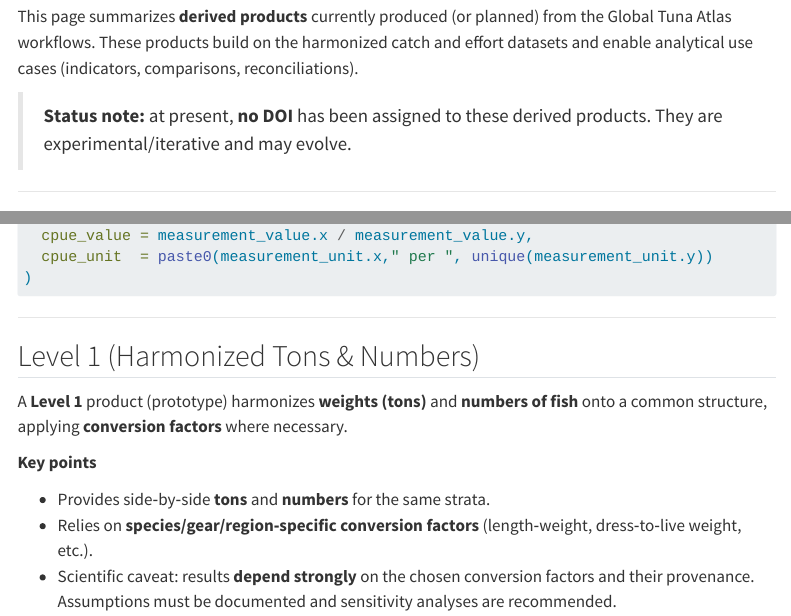
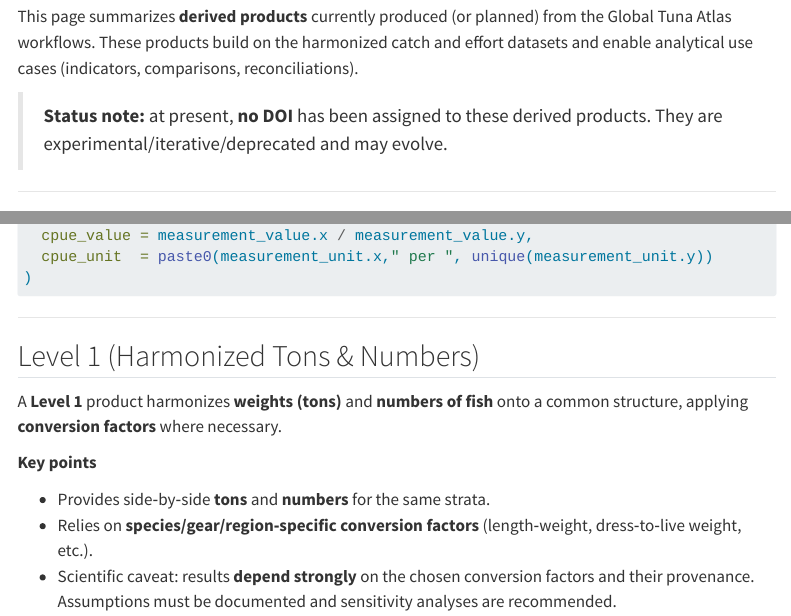
Before and after one commit to bastienird/vlab5-course, a Quarto document (derived_products.qmd): the page in a window 1100 px wide, from 160 px down, and a second part further down, joined at a grey line. Rendered offline with R 4.5, knitr and Pandoc in place of Quarto, with nearby package versions; menus at the side of the page are left out.

Commit message:
chore: minor fix

```diff
--- a/_quarto.yml
+++ b/_quarto.yml
@@ -30,7 +30,7 @@ website:
         - section: "Lesson 3.1 — Intro to Global Tuna Atlas"
           contents:
             - datasetworkflowarchitecture-all.qmd
-            - cpue-dataset.qmd
+            - derived_products.qmd
             - reproductibility.qmd
             - cwp-standards-first-draft.qmd
         - section: "Lesson 3.2 — Running R Workflows in VLab5"
--- a/derived_products.qmd
+++ b/derived_products.qmd
@@ -6,7 +6,7 @@ author: "VLab Course Team"
 ## Overview
 This page summarizes **derived products** currently produced (or planned) from the Global Tuna Atlas workflows. These products build on the harmonized catch and effort datasets and enable analytical use cases (indicators, comparisons, reconciliations).
 
-> **Status note:** at present, **no DOI** has been assigned to these derived products. They are experimental/iterative and may evolve.
+> **Status note:** at present, **no DOI** has been assigned to these derived products. They are experimental/iterative/deprecated and may evolve.
 
 ---
 
@@ -40,7 +40,7 @@ cpue <- dplyr::mutate(joined,
 ---
 
 ## Level 1 (Harmonized Tons & Numbers)
-A **Level 1** product (prototype) harmonizes **weights (tons)** and **numbers of fish** onto a common structure, applying **conversion factors** where necessary.
+A **Level 1** product harmonizes **weights (tons)** and **numbers of fish** onto a common structure, applying **conversion factors** where necessary.
 
 **Key points**
 
```
Also changed, not shown: docs/search.json, 14 other files.
